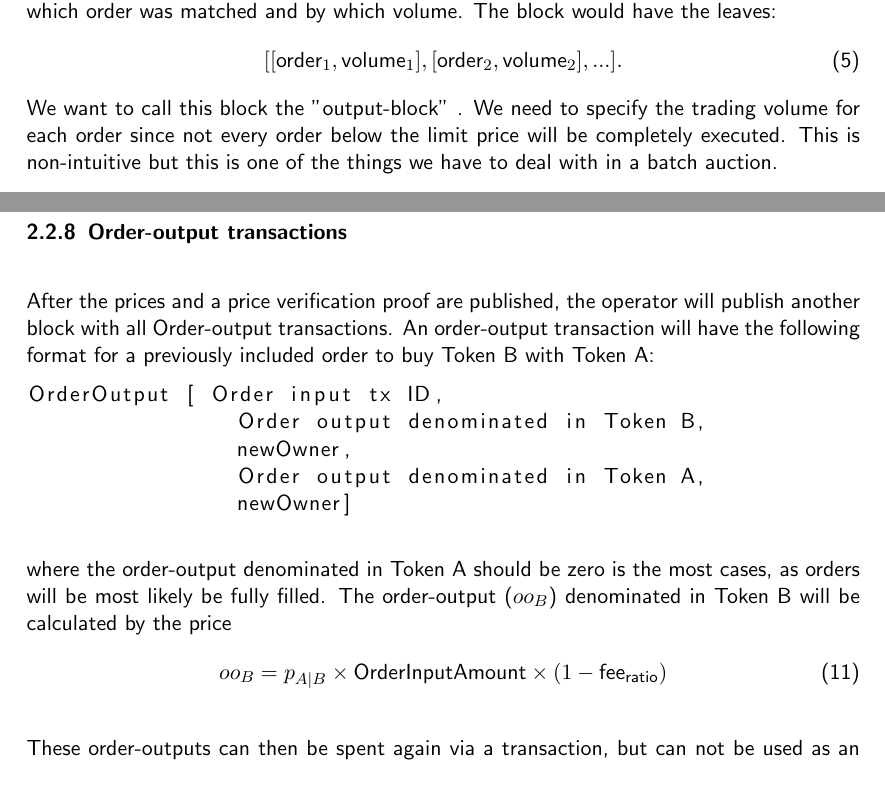
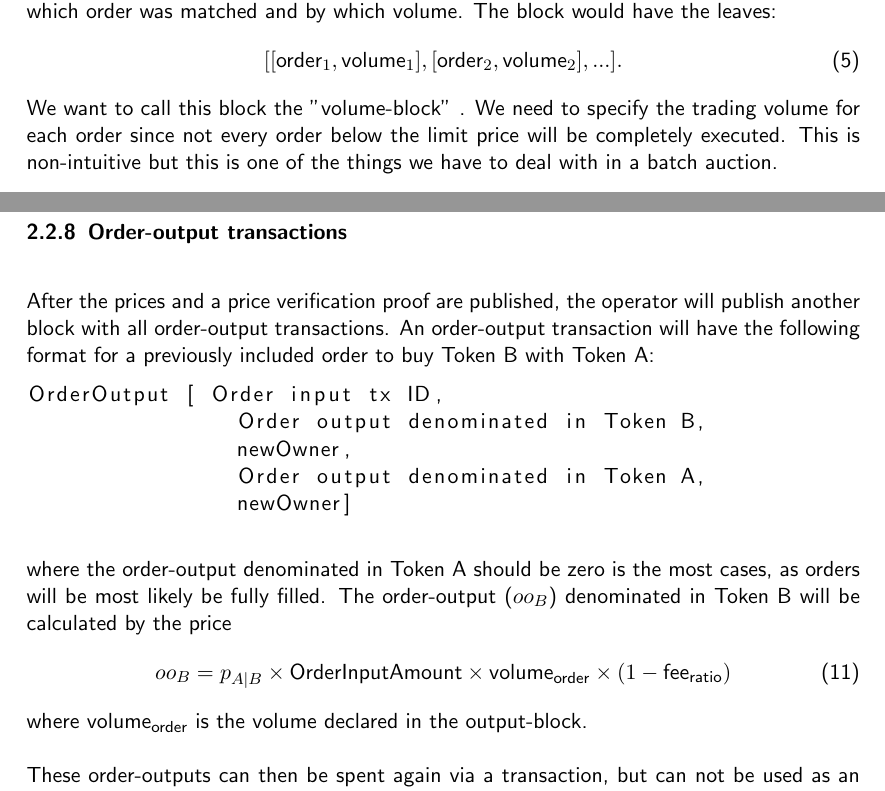
Before and after one commit to gnosis/dex-research, a LaTeX paper (plasma_batch_auction.tex): two parts of pages 8 and 11 of 17, joined at a grey line, cut so that both start at the same text. Compiled offline with pdfLaTeX.

Commit message:
intention to change output-block to -volume-block for less confusion

```diff
--- a/plasma_batch_auction.tex
+++ b/plasma_batch_auction.tex
@@ -239,6 +239,6 @@ The operator would additionally publish another block, which contains the inform
 \begin{align}
 	[[\text{order}_1, \text{volume}_1], [\text{order}_2, \text{volume}_2],...].
 \end{align}
-We want to call this block the "output-block" \label{outputBlock}.
+We want to call this block the "volume-block" \label{volumeBlock}.
 We need to specify the trading volume for each order since not every order below the limit price will be completely executed. This is non-intuitive but this is one of the things we have to deal with in a batch auction.
 \paragraph{Optional mechanism: Price submission by a third party} Usually the price would be submitted by the chain operator only. But if the chain operator does not publish the prices, we could accept price submission root-chain by any person. The smart contract on the root-chain would select the price submission as the final price, which is valid, has a valid proof of correctness and fairness and has the biggest trading volume measured in Ether. \newline
@@ -308,7 +308,7 @@ The data is the bitmap, the private key for decrypting the orders, the prices an
 \paragraph{price verification} The proof of the correct data is initially only stored in the plasma chain. But anyone can request the operator to publish the proof also on the main chain. We use again the same mechanism as before.
 
 
-\subsubsection{Order-output transactions} After the prices and a price verification proof are published, the operator will publish another block with all Order-output transactions. An order-output transaction will have the following format for a previously included order to buy Token B with Token A:
+\subsubsection{Order-output transactions} After the prices and a price verification proof are published, the operator will publish another block with all order-output transactions. An order-output transaction will have the following format for a previously included order to buy Token B with Token A:
 \begin{lstlisting}
 OrderOutput [ Order input tx ID,
 		Order output denominated in Token B,
@@ -320,9 +320,10 @@ OrderOutput [ Order input tx ID,
 where the order-output denominated in Token A should be zero is the most cases, as orders will be most likely be fully filled.
 The order-output ($oo_B$) denominated in Token B will be calculated by the price
 \begin{equation}
-	oo_B = p_{A|B} \times \text{OrderInputAmount} \times (1-\text{fee}_{\text{ratio}})
+	oo_B = p_{A|B} \times \text{OrderInputAmount} \times \text{volume}_{\text{order}} \times (1-\text{fee}_{\text{ratio}})
     \label{fee_equ}
 \end{equation}
+where $\text{volume}_{\text{order}}$ is the volume declared in the output-block.
 
 These order-outputs can then be spent again via a transaction, but can not be used as an input for another an order.
 If any of these order-outputs is not correctly created by the chain operator, people have to leave the plasma chain. Then the last batch will be settled on the root-chain or reverted.
```
Also changed, not shown: plasma_batch_auction.tex (4 more changed lines).
